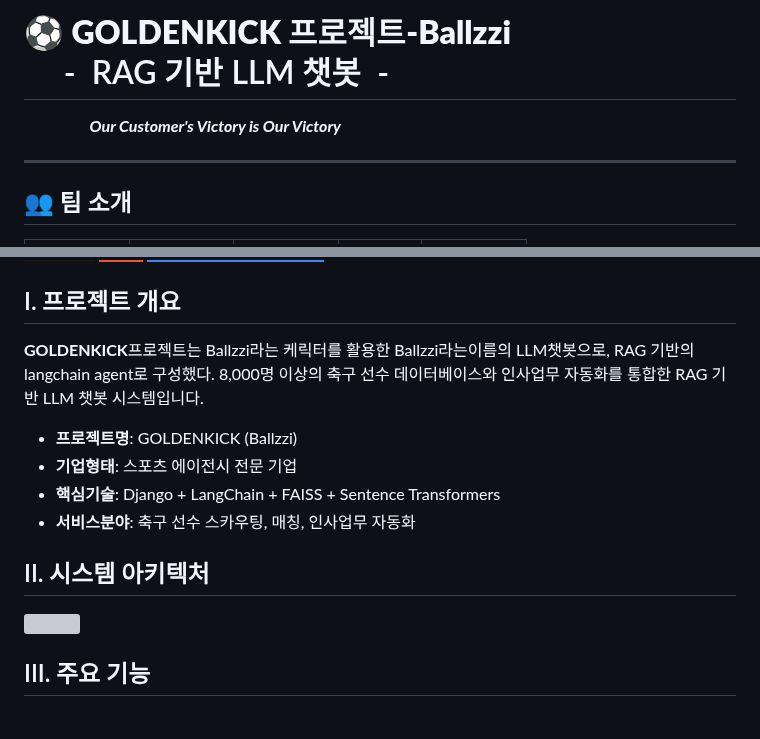
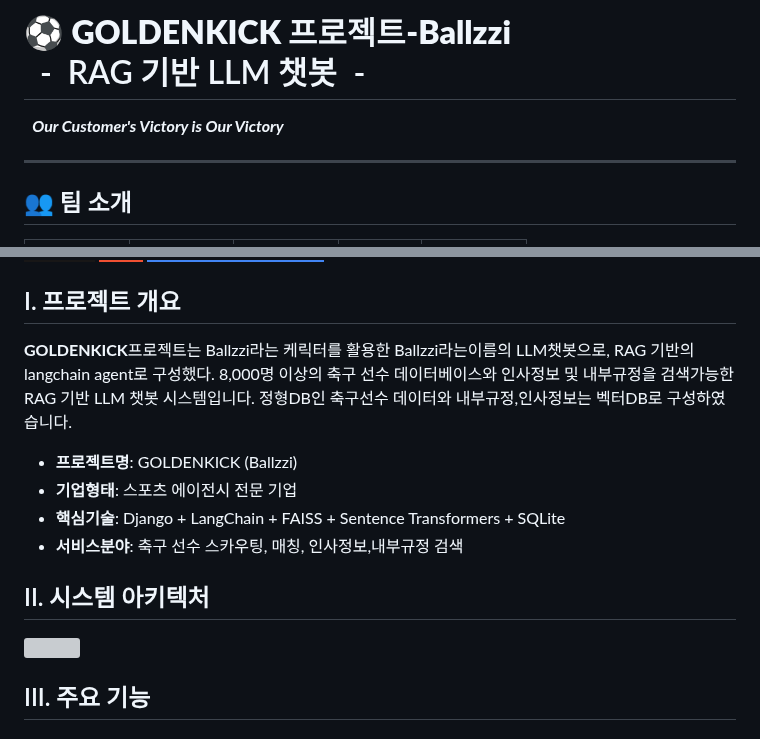
Before and after one commit to SKNETWORKS-FAMILY-AICAMP/SKN12-4th-4TEAM, a Markdown page: README.md, 2 parts joined by grey strips. GitHub-like rendering; badges without logos; grey boxes are pictures that could not be loaded.

```diff
--- a/README.md
+++ b/README.md
@@ -1,8 +1,8 @@
 
 
-# **⚽ GOLDENKICK 프로젝트-Ballzzi**<br/>&nbsp;&nbsp;&nbsp;&nbsp;&nbsp;-&nbsp;&nbsp;RAG 기반 LLM 챗봇&nbsp;&nbsp;-
+# **⚽ GOLDENKICK 프로젝트-Ballzzi**<br/>&nbsp;&nbsp;-&nbsp;&nbsp;RAG 기반 LLM 챗봇&nbsp;&nbsp;-
 
-&nbsp;&nbsp;&nbsp;&nbsp;&nbsp;&nbsp;&nbsp;&nbsp;&nbsp;&nbsp;&nbsp;&nbsp;&nbsp;&nbsp;&nbsp;&nbsp;***Our Customer's Victory is Our Victory***
+&nbsp;&nbsp;***Our Customer's Victory is Our Victory***
 
 ---
 
@@ -69,11 +69,11 @@
 
 ## I. 프로젝트 개요
 
-**GOLDENKICK**프로젝트는 Ballzzi라는 케릭터를 활용한 Ballzzi라는이름의 LLM챗봇으로, RAG 기반의 langchain agent로 구성했다. 8,000명 이상의 축구 선수 데이터베이스와 인사업무 자동화를 통합한 RAG 기반 LLM 챗봇 시스템입니다.
+**GOLDENKICK**프로젝트는 Ballzzi라는 케릭터를 활용한 Ballzzi라는이름의 LLM챗봇으로, RAG 기반의 langchain agent로 구성했다. 8,000명 이상의 축구 선수 데이터베이스와 인사정보 및 내부규정을 검색가능한 RAG 기반 LLM 챗봇 시스템입니다. 정형DB인 축구선수 데이터와 내부규정,인사정보는 벡터DB로 구성하였습니다.
 
 - **프로젝트명**: GOLDENKICK (Ballzzi)
 - **기업형태**: 스포츠 에이전시 전문 기업
-- **핵심기술**: Django + LangChain + FAISS + Sentence Transformers
-- **서비스분야**: 축구 선수 스카우팅, 매칭, 인사업무 자동화
+- **핵심기술**: Django + LangChain + FAISS + Sentence Transformers + SQLite
+- **서비스분야**: 축구 선수 스카우팅, 매칭, 인사정보,내부규정 검색
 
 ## II. 시스템 아키텍처
```
Also changed, not shown: other parts of README.md (+1 -1 lines).
